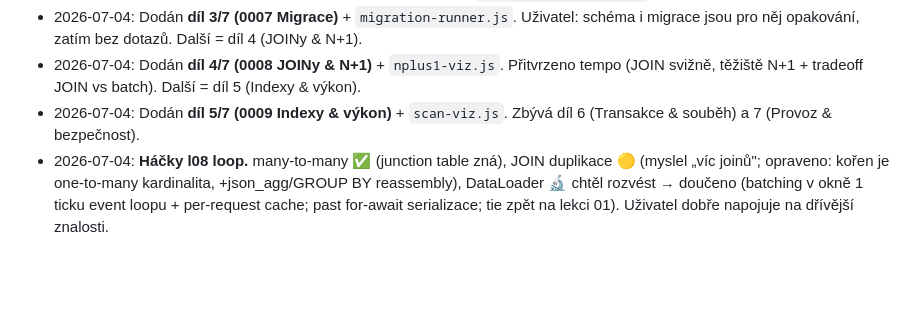
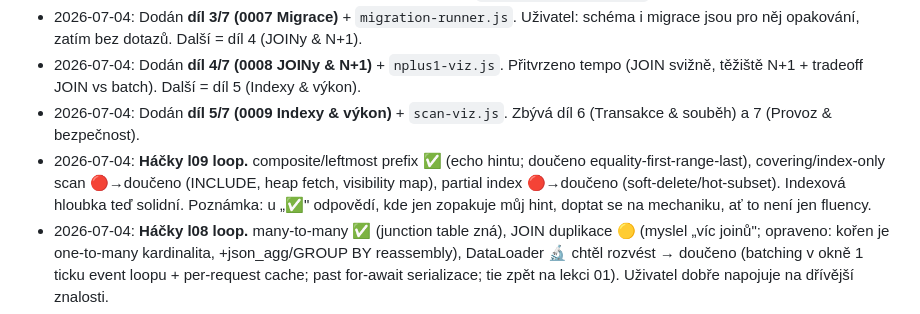
Before and after one commit to mrnavdal/learning, a Markdown page: node-backend/NOTES.md, the part around the change. GitHub-like rendering; blank space fills up the shorter version.

Commit message:
NOTES: háčky l09 diagnostika (composite order, covering/index-only, partial index doučeny)
Co-Authored-By: Claude Opus 4.8 <noreply@anthropic.com>
Claude-Session: https://claude.ai/code/session_014oEctZZjHqDVZCm6D5FqPU

```diff
--- a/node-backend/NOTES.md
+++ b/node-backend/NOTES.md
@@ -40,6 +40,7 @@ Reuse je default. Před psaním lekce si projdi `assets/` a stav z existujícíc
 - 2026-07-04: Dodán **díl 3/7 (0007 Migrace)** + `migration-runner.js`. Uživatel: schéma i migrace jsou pro něj opakování, zatím bez dotazů. Další = díl 4 (JOINy & N+1).
 - 2026-07-04: Dodán **díl 4/7 (0008 JOINy & N+1)** + `nplus1-viz.js`. Přitvrzeno tempo (JOIN svižně, těžiště N+1 + tradeoff JOIN vs batch). Další = díl 5 (Indexy & výkon).
 - 2026-07-04: Dodán **díl 5/7 (0009 Indexy & výkon)** + `scan-viz.js`. Zbývá díl 6 (Transakce & souběh) a 7 (Provoz & bezpečnost).
+- 2026-07-04: **Háčky l09 loop.** composite/leftmost prefix ✅ (echo hintu; doučeno equality-first-range-last), covering/index-only scan 🔴→doučeno (INCLUDE, heap fetch, visibility map), partial index 🔴→doučeno (soft-delete/hot-subset). Indexová hloubka teď solidní. Poznámka: u „✅" odpovědí, kde jen zopakuje můj hint, doptat se na mechaniku, ať to není jen fluency.
 - 2026-07-04: **Háčky l08 loop.** many-to-many ✅ (junction table zná), JOIN duplikace 🟡 (myslel „víc joinů"; opraveno: kořen je one-to-many kardinalita, +json_agg/GROUP BY reassembly), DataLoader 🔬 chtěl rozvést → doučeno (batching v okně 1 ticku event loopu + per-request cache; past for-await serializace; tie zpět na lekci 01). Uživatel dobře napojuje na dřívější znalosti.
 - 2026-07-04: **Diagnostika přes háčky z lekce 07** (uživatel poprvé prošel retrieval loop). Skóre 2/3 s dobrým citem: transakční DDL/rollback ✅, kdy dropnout sloupec ✅ (princip; doplněn timing přes deploy), multi-instance migrace 🔴 (doučeno: advisory lock + kompatibilita během rolloutu). **Kalibrace:** DB hloubku má solidní, můžu v dalších dílech přitvrdit tempo/úroveň. Retrieval-first loop mu sedí → používat háčky aktivně.
 
```
